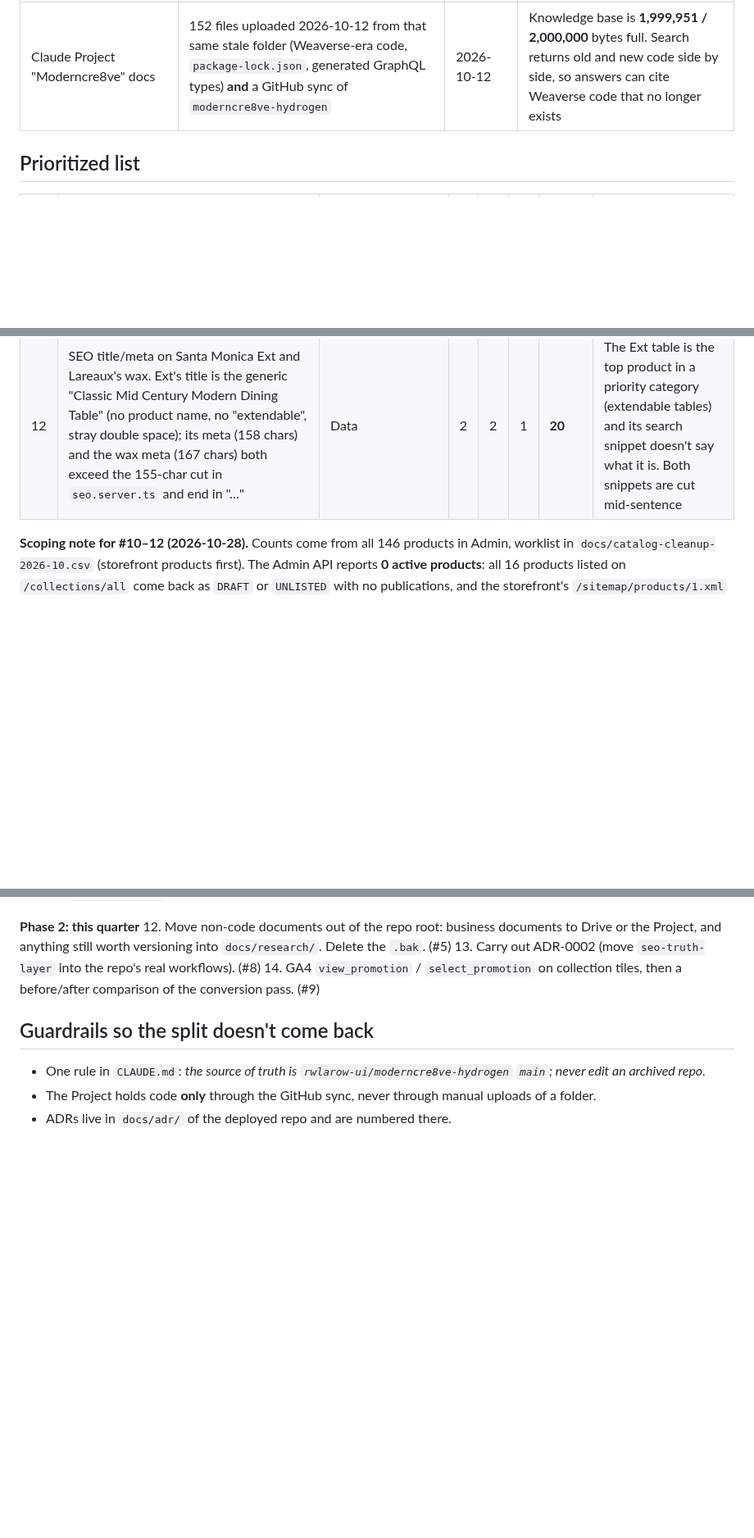
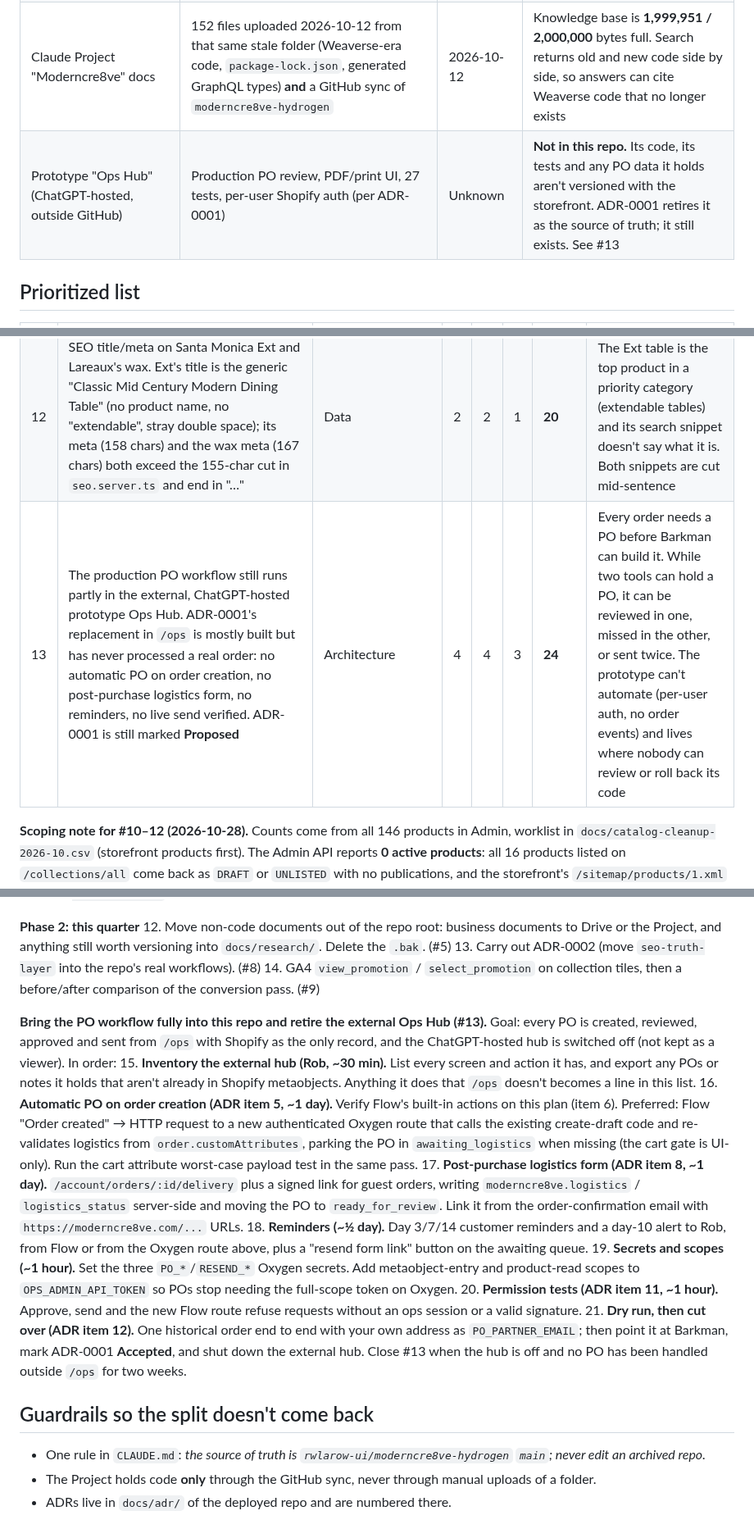
Before and after one commit to rwlarow-ui/moderncre8ve-hydrogen, a Markdown page: docs/tech-debt-2026-10.md, 3 parts joined by grey strips. Shown at 82% size. Rendered like a GitHub page; blank space fills up the shorter version.

```diff
--- a/docs/tech-debt-2026-10.md
+++ b/docs/tech-debt-2026-10.md
@@ -13,6 +13,7 @@
 | Your Mac `~/my-hydrogen-storefront` | A clone of the **archived** repo (branch `feat/remove-weaverse-runtime`), plus a `.env`, an untracked ADR and `Claude outputs/` (Santa Monica shop drawings) | 2026-10-06 code | Linked to Claude by default, so sessions that work "on your site" read and write this stale copy |
 | Your Mac `~/Desktop/my-hydrogen-storefront` | **A clone of the live repo** on `main` (2 commits behind), with untracked `TASKS.md`, `memory/`, `dashboard.html`, `.thumbs-tmp/`, `Claude outputs/`, plus 1 old stash (`WIP on 47a3b79`) | 2026-10-19 | Fine once it's the folder you link. The two folders have the **same name**, so it's easy to link the wrong one |
 | Claude Project "Moderncre8ve" docs | 152 files uploaded 2026-10-12 from that same stale folder (Weaverse-era code, `package-lock.json`, generated GraphQL types) **and** a GitHub sync of `moderncre8ve-hydrogen` | 2026-10-12 | Knowledge base is **1,999,951 / 2,000,000** bytes full. Search returns old and new code side by side, so answers can cite Weaverse code that no longer exists |
+| Prototype "Ops Hub" (ChatGPT-hosted, outside GitHub) | Production PO review, PDF/print UI, 27 tests, per-user Shopify auth (per ADR-0001) | Unknown | **Not in this repo.** Its code, its tests and any PO data it holds aren't versioned with the storefront. ADR-0001 retires it as the source of truth; it still exists. See #13 |
 
 ## Prioritized list
 
@@ -30,5 +31,6 @@
 | 10 | Old lead times in product descriptions: **50** descriptions quote something other than 12–16 weeks (4–6, 6–8, 6–12, 8–12 …), 41 of them not archived. **8 of the 16 products on the storefront** are affected (Santa Monica Large, Santa Monica Mixed, Capri set, Corcovado, Compagno, Mansfield, Santa Monica Bench, Astrid) | Data | 3 | 5 | 2 | **32** | The buy box says "12–16 weeks" and the description on the same page says "4–6 weeks". A customer can hold you to the shorter one, and it's the single most likely source of a "where's my table" complaint |
 | 11 | Duplicate H1s from description HTML: **83** descriptions contain `<h1>`, including **12 of the 16** storefront products. `main-product/index.tsx` renders the title as the page H1, then `product-details.tsx` injects `descriptionHtml` unchanged, so its H1s ship too (Santa Monica Ext has three: the title plus two copies of a boilerplate "…Amish-Made Furniture" heading) | Data | 2 | 3 | 2 | **20** | Weakens the page's main heading for search, and the same boilerplate heading is pasted twice on a page |
 | 12 | SEO title/meta on Santa Monica Ext and Lareaux's wax. Ext's title is the generic "Classic Mid Century Modern Dining Table" (no product name, no "extendable", stray double space); its meta (158 chars) and the wax meta (167 chars) both exceed the 155-char cut in `seo.server.ts` and end in "…" | Data | 2 | 2 | 1 | **20** | The Ext table is the top product in a priority category (extendable tables) and its search snippet doesn't say what it is. Both snippets are cut mid-sentence |
+| 13 | The production PO workflow still runs partly in the external, ChatGPT-hosted prototype Ops Hub. ADR-0001's replacement in `/ops` is mostly built but has never processed a real order: no automatic PO on order creation, no post-purchase logistics form, no reminders, no live send verified. ADR-0001 is still marked **Proposed** | Architecture | 4 | 4 | 3 | **24** | Every order needs a PO before Barkman can build it. While two tools can hold a PO, it can be reviewed in one, missed in the other, or sent twice. The prototype can't automate (per-user auth, no order events) and lives where nobody can review or roll back its code |
 
 **Scoping note for #10–12 (2026-10-28).** Counts come from all 146 products in Admin, worklist in `docs/catalog-cleanup-2026-10.csv` (storefront products first). The Admin API reports **0 active products**: all 16 products listed on `/collections/all` come back as `DRAFT` or `UNLISTED` with no publications, and the storefront's `/sitemap/products/1.xml` appeared to list no products. This contradicts "26 active + 3 draft" in `CLAUDE.md` and wasn't resolved. Until it is, don't scope a bulk edit with `status:active`, because it would match nothing. Use the CSV's `on_storefront` column, or treat every non-archived product as live.
@@ -58,6 +77,15 @@
 13. Carry out ADR-0002 (move `seo-truth-layer` into the repo's real workflows). (#8)
 14. GA4 `view_promotion` / `select_promotion` on collection tiles, then a before/after comparison of the conversion pass. (#9)
 
+**Bring the PO workflow fully into this repo and retire the external Ops Hub (#13).** Goal: every PO is created, reviewed, approved and sent from `/ops` with Shopify as the only record, and the ChatGPT-hosted hub is switched off (not kept as a viewer). In order:
+15. **Inventory the external hub (Rob, ~30 min).** List every screen and action it has, and export any POs or notes it holds that aren't already in Shopify metaobjects. Anything it does that `/ops` doesn't becomes a line in this list.
+16. **Automatic PO on order creation (ADR item 5, ~1 day).** Verify Flow's built-in actions on this plan (item 6). Preferred: Flow "Order created" → HTTP request to a new authenticated Oxygen route that calls the existing create-draft code and re-validates logistics from `order.customAttributes`, parking the PO in `awaiting_logistics` when missing (the cart gate is UI-only). Run the cart attribute worst-case payload test in the same pass.
+17. **Post-purchase logistics form (ADR item 8, ~1 day).** `/account/orders/:id/delivery` plus a signed link for guest orders, writing `moderncre8ve.logistics` / `logistics_status` server-side and moving the PO to `ready_for_review`. Link it from the order-confirmation email with `https://moderncre8ve.com/...` URLs.
+18. **Reminders (~½ day).** Day 3/7/14 customer reminders and a day-10 alert to Rob, from Flow or from the Oxygen route above, plus a "resend form link" button on the awaiting queue.
+19. **Secrets and scopes (~1 hour).** Set the three `PO_*`/`RESEND_*` Oxygen secrets. Add metaobject-entry and product-read scopes to `OPS_ADMIN_API_TOKEN` so POs stop needing the full-scope token on Oxygen.
+20. **Permission tests (ADR item 11, ~1 hour).** Approve, send and the new Flow route refuse requests without an ops session or a valid signature.
+21. **Dry run, then cut over (ADR item 12).** One historical order end to end with your own address as `PO_PARTNER_EMAIL`; then point it at Barkman, mark ADR-0001 **Accepted**, and shut down the external hub. Close #13 when the hub is off and no PO has been handled outside `/ops` for two weeks.
+
 ## Guardrails so the split doesn't come back
 - One rule in `CLAUDE.md`: *the source of truth is `rwlarow-ui/moderncre8ve-hydrogen` `main`; never edit an archived repo.*
 - The Project holds code **only** through the GitHub sync, never through manual uploads of a folder.
```
Also changed, not shown: other parts of docs/tech-debt-2026-10.md (+18 -1 lines).
